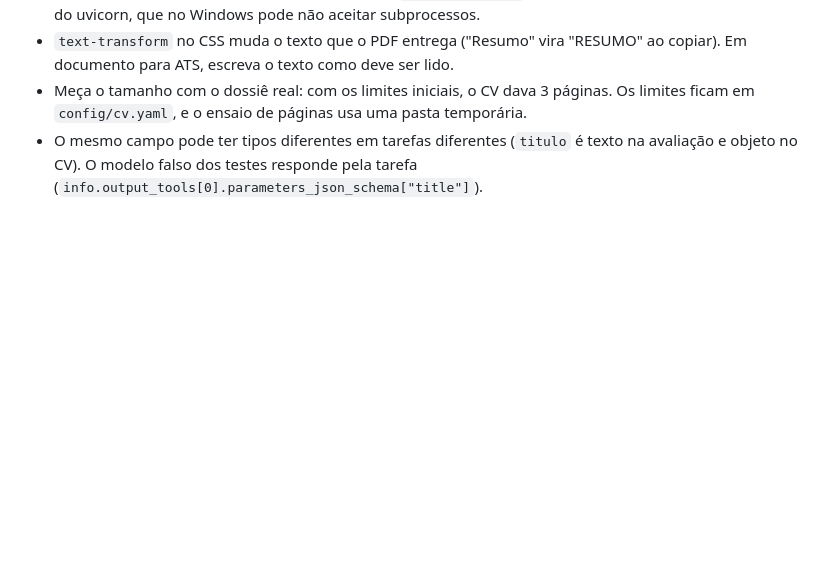
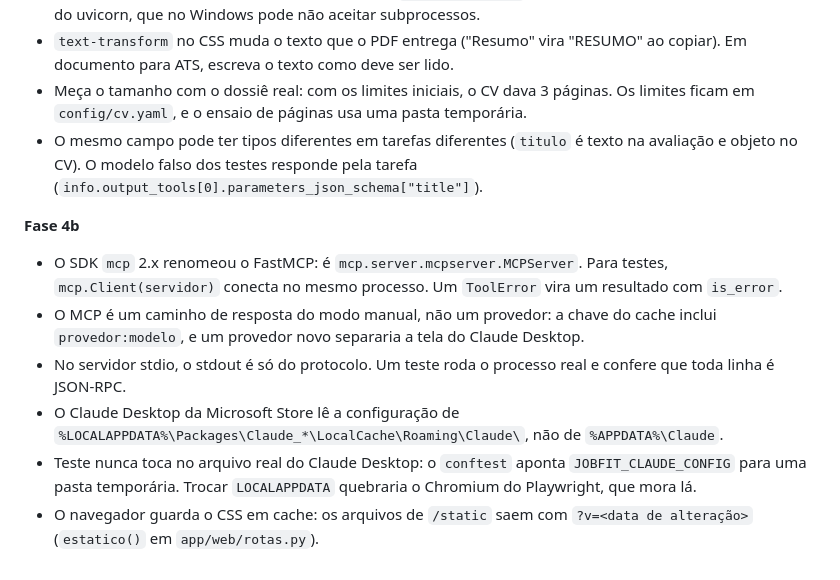
Before and after one commit to GledsonPicharski/jobfit, a Markdown page: CLAUDE.md, the part around the change. Drawn GitHub-style; blank space fills up the shorter version.

```diff
--- a/CLAUDE.md
+++ b/CLAUDE.md
@@ -111,3 +111,12 @@ Os dois usuários usam Windows. Desenvolver e testar pensando nele:
 - `text-transform` no CSS muda o texto que o PDF entrega ("Resumo" vira "RESUMO" ao copiar). Em documento para ATS, escreva o texto como deve ser lido.
 - Meça o tamanho com o dossiê real: com os limites iniciais, o CV dava 3 páginas. Os limites ficam em `config/cv.yaml`, e o ensaio de páginas usa uma pasta temporária.
 - O mesmo campo pode ter tipos diferentes em tarefas diferentes (`titulo` é texto na avaliação e objeto no CV). O modelo falso dos testes responde pela tarefa (`info.output_tools[0].parameters_json_schema["title"]`).
+
+**Fase 4b**
+
+- O SDK `mcp` 2.x renomeou o FastMCP: é `mcp.server.mcpserver.MCPServer`. Para testes, `mcp.Client(servidor)` conecta no mesmo processo. Um `ToolError` vira um resultado com `is_error`.
+- O MCP é um caminho de resposta do modo manual, não um provedor: a chave do cache inclui `provedor:modelo`, e um provedor novo separaria a tela do Claude Desktop.
+- No servidor stdio, o stdout é só do protocolo. Um teste roda o processo real e confere que toda linha é JSON-RPC.
+- O Claude Desktop da Microsoft Store lê a configuração de `%LOCALAPPDATA%\Packages\Claude_*\LocalCache\Roaming\Claude\`, não de `%APPDATA%\Claude`.
+- Teste nunca toca no arquivo real do Claude Desktop: o `conftest` aponta `JOBFIT_CLAUDE_CONFIG` para uma pasta temporária. Trocar `LOCALAPPDATA` quebraria o Chromium do Playwright, que mora lá.
+- O navegador guarda o CSS em cache: os arquivos de `/static` saem com `?v=<data de alteração>` (`estatico()` em `app/web/rotas.py`).
```
Also changed, not shown: README.md (+10 -0 lines), docs/PLANO.md (+11 -0 lines).
